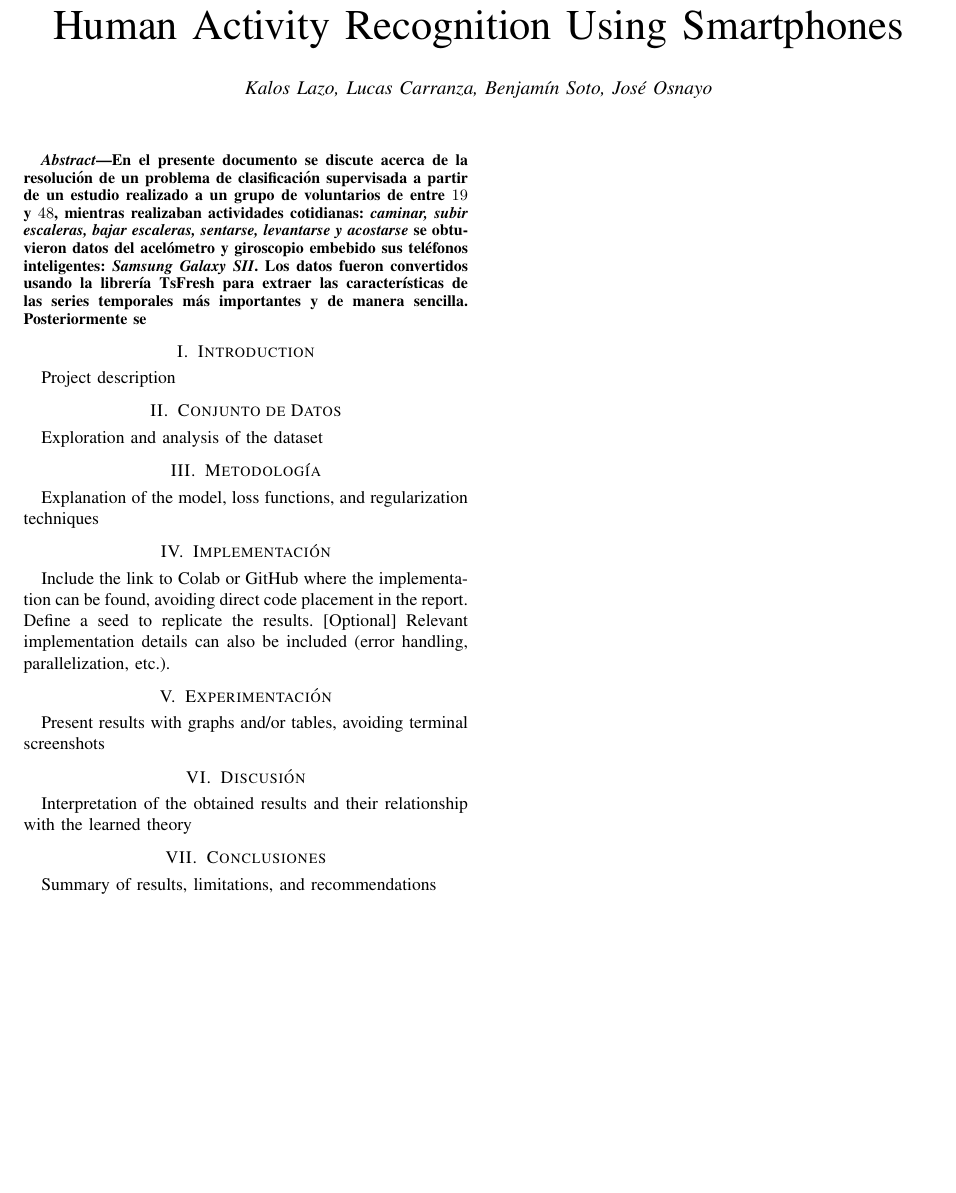
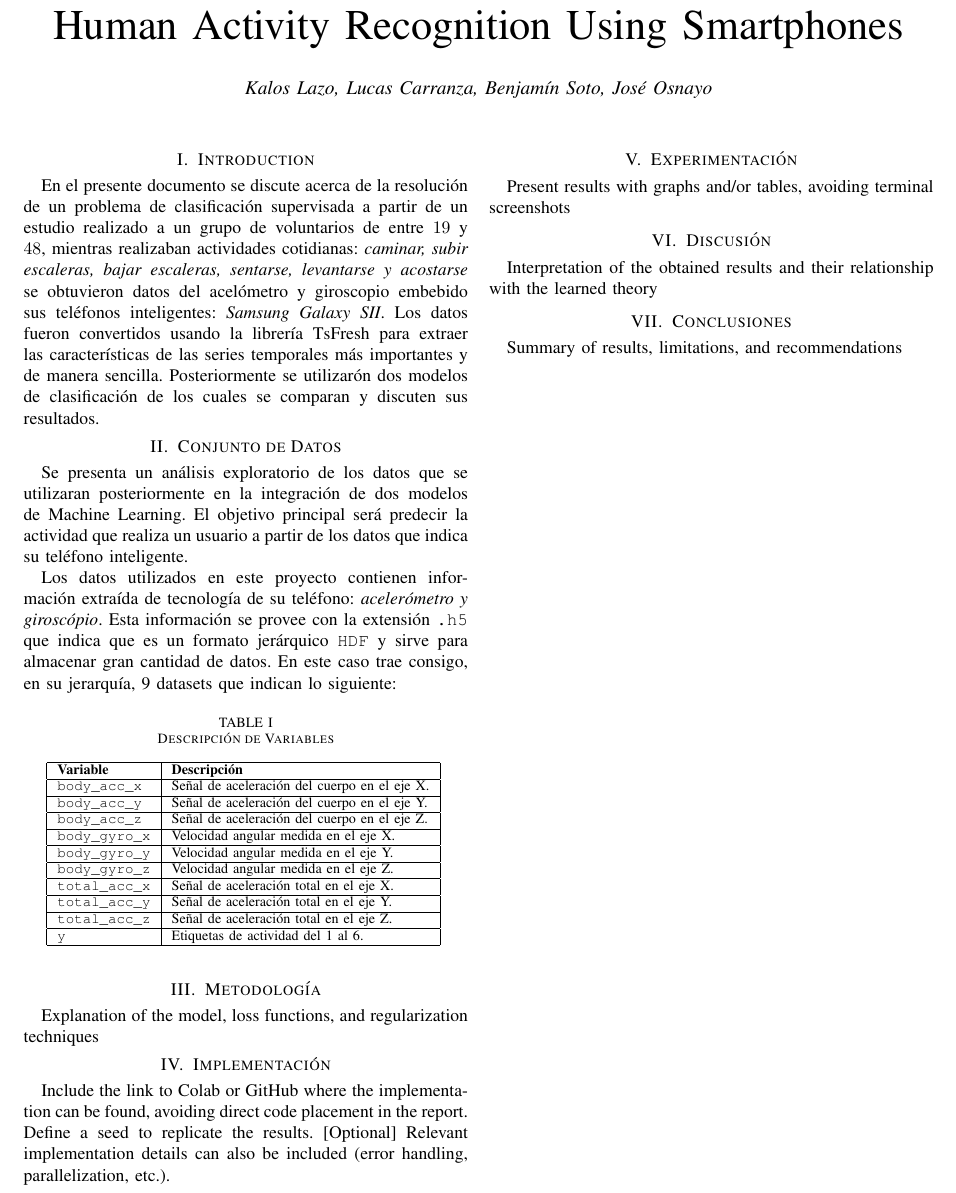
Before and after one commit to kaloslazo/SupervisedClassification, a LaTeX paper (reporte/conference_101719.tex): part of the page, cut so that both start at the same text, the shorter picture padded with empty space. Compiled offline with pdfLaTeX; a missing font is replaced by an installed copy or a similar font; a LaTeX package or settings file that is missing is left out.

Commit message:
feat: variables dec table 01

```diff
--- a/reporte/conference_101719.tex
+++ b/reporte/conference_101719.tex
@@ -16,30 +16,48 @@
 
     % Authors
     \author{\textit{Kalos Lazo, Lucas Carranza, Benjamín Soto, José Osnayo}}
-    % \author{
-    %     \IEEEauthorblockN{Kalos Lazo}
-    %     \IEEEauthorblockA{\textit{kalos.lazo@utec.edu.pe}}
-    %     \and
-    %     \IEEEauthorblockN{Lucas Carranza}
-    %     \IEEEauthorblockA{\textit{lucas.carranza@utec.edu.pe}}
-    %     \and
-    %     \IEEEauthorblockN{Benjamín Soto}
-    %     \IEEEauthorblockA{\textit{benjamín.soto@utec.edu.pe}}
-    %     \and
-    %     \IEEEauthorblockN{José Osnayo}
-    %     \IEEEauthorblockA{\textit{jose.osnayo@utec.edu.pe}}
-    % }
 \maketitle
 
-\begin{abstract}
-En el presente documento se discute acerca de la resolución de un problema de clasificación supervisada a partir de un estudio realizado a un grupo de voluntarios de entre $19$ y $48$, mientras realizaban actividades cotidianas: \textit{caminar, subir escaleras, bajar escaleras, sentarse, levantarse y acostarse} se obtuvieron datos del acelómetro y giroscopio embebido sus teléfonos inteligentes: \textit{Samsung Galaxy SII}. Los datos fueron convertidos usando la librería TsFresh para extraer las características de las series temporales más importantes y de manera sencilla. Posteriormente se
-\end{abstract}
-
 \section{Introduction}
-Project description
+En el presente documento se discute acerca de la resolución de un problema de clasificación supervisada a partir de un estudio realizado a un grupo de voluntarios de entre $19$ y $48$, mientras realizaban actividades cotidianas: \textit{caminar, subir escaleras, bajar escaleras, sentarse, levantarse y acostarse} se obtuvieron datos del acelómetro y giroscopio embebido sus teléfonos inteligentes: \textit{Samsung Galaxy SII}. Los datos fueron convertidos usando la librería TsFresh para extraer las características de las series temporales más importantes y de manera sencilla. Posteriormente se utilizarón dos modelos de clasificación de los cuales se comparan y discuten sus resultados.
 
 \section{Conjunto de Datos}
-Exploration and analysis of the dataset
+% En este informe, se presenta un analisis exploratorio de los datos que se utilizarán posteriormente en la integración de un modelo de machine learning. El objetivo principal del proyecto es predecir el valor de  presupuesto institucional modificado (MTO_PIM) utilizando modelos de regresión lineal o no lineal con regularización L1 y L2. Se explorarán las relaciones entre las variables disponibles y el objetivo de predicción para comprender mejor el conjunto de datos y prepararlos para la modelización. El propósito final es encontrar el mejor modelo que se adapte a la estructura de los datos y que sea capaz de hacer predicciones precisas sobre el MTO_PIM.
+Se presenta un análisis exploratorio de los datos que se utilizaran posteriormente en la integración de dos modelos de Machine Learning. El objetivo principal será predecir la actividad que realiza un usuario a partir de los datos que indica su teléfono inteligente.
+
+Los datos utilizados en este proyecto contienen información extraída de tecnología de su teléfono: \textit{acelerómetro y giroscópio}. Esta información se provee con la extensión \texttt{.h5} que indica que es un formato jerárquico \texttt{HDF} y sirve para almacenar gran cantidad de datos. En este caso trae consigo, en su jerarquía, 9 datasets que indican lo siguiente:
+
+\begin{table}[htbp]
+    \caption{Descripción de Variables}
+    \begin{center}
+        \begin{tabular}{|l|l|}
+        \hline
+        \textbf{Variable} & \textbf{Descripción} \\
+        \hline
+        \texttt{body\_acc\_x} & Señal de aceleración del cuerpo en el eje X.\\
+        \hline
+        \texttt{body\_acc\_y} & Señal de aceleración del cuerpo en el eje Y.\\
+        \hline
+        \texttt{body\_acc\_z} & Señal de aceleración del cuerpo en el eje Z.\\
+        \hline
+        \texttt{body\_gyro\_x} & Velocidad angular medida en el eje X.\\
+        \hline
+        \texttt{body\_gyro\_y} & Velocidad angular medida en el eje Y. \\
+        \hline
+        \texttt{body\_gyro\_z} & Velocidad angular medida en el eje Z. \\
+        \hline
+        \texttt{total\_acc\_x} & Señal de aceleración total en el eje X. \\
+        \hline
+        \texttt{total\_acc\_y} & Señal de aceleración total en el eje Y. \\
+        \hline
+        \texttt{total\_acc\_z} & Señal de aceleración total en el eje Z. \\
+        \hline
+        \texttt{y} & Etiquetas de actividad del 1 al 6. \\
+        \hline
+        \end{tabular}
+        \label{tab1}
+    \end{center}
+\end{table}
 
 \section{Metodología}
 Explanation of the model, loss functions, and regularization techniques
```
